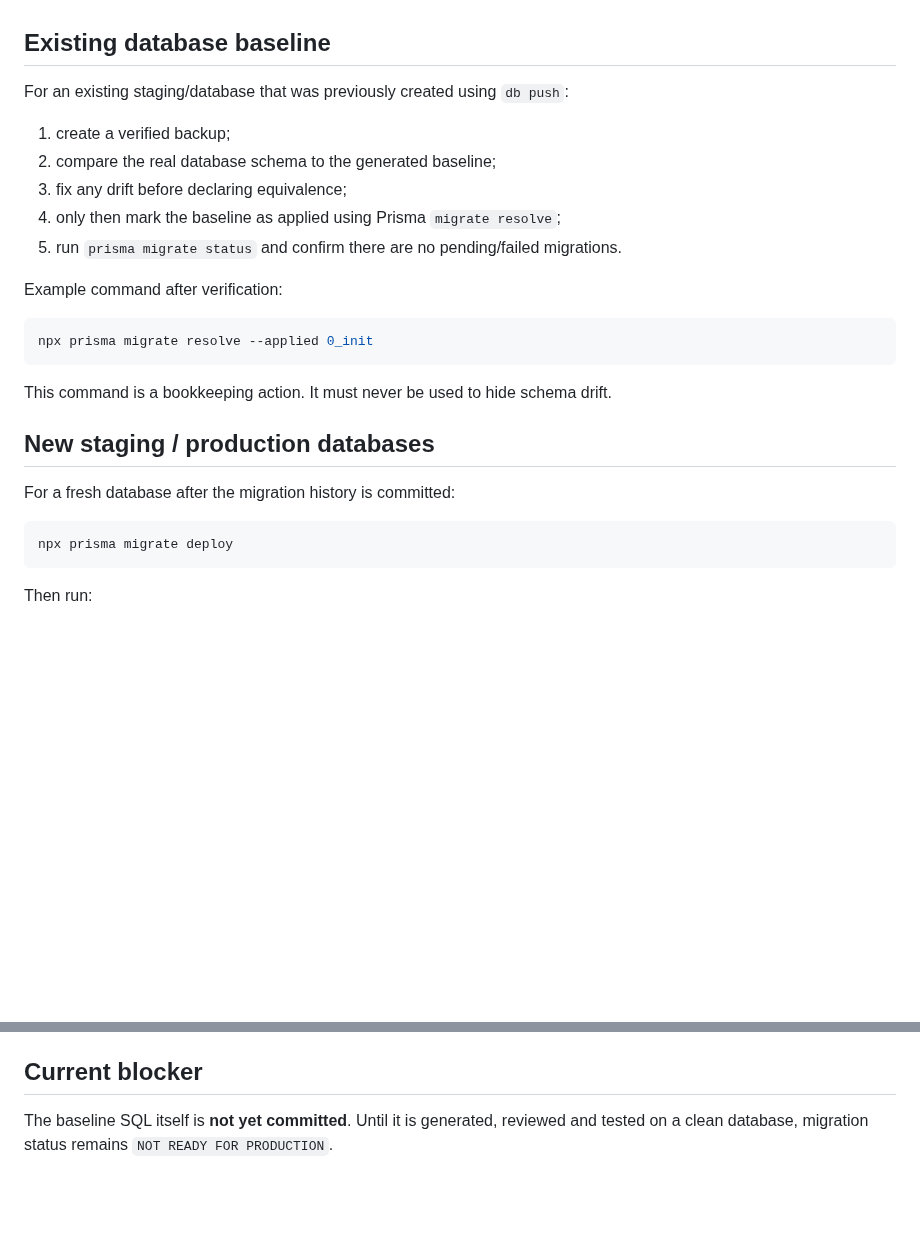
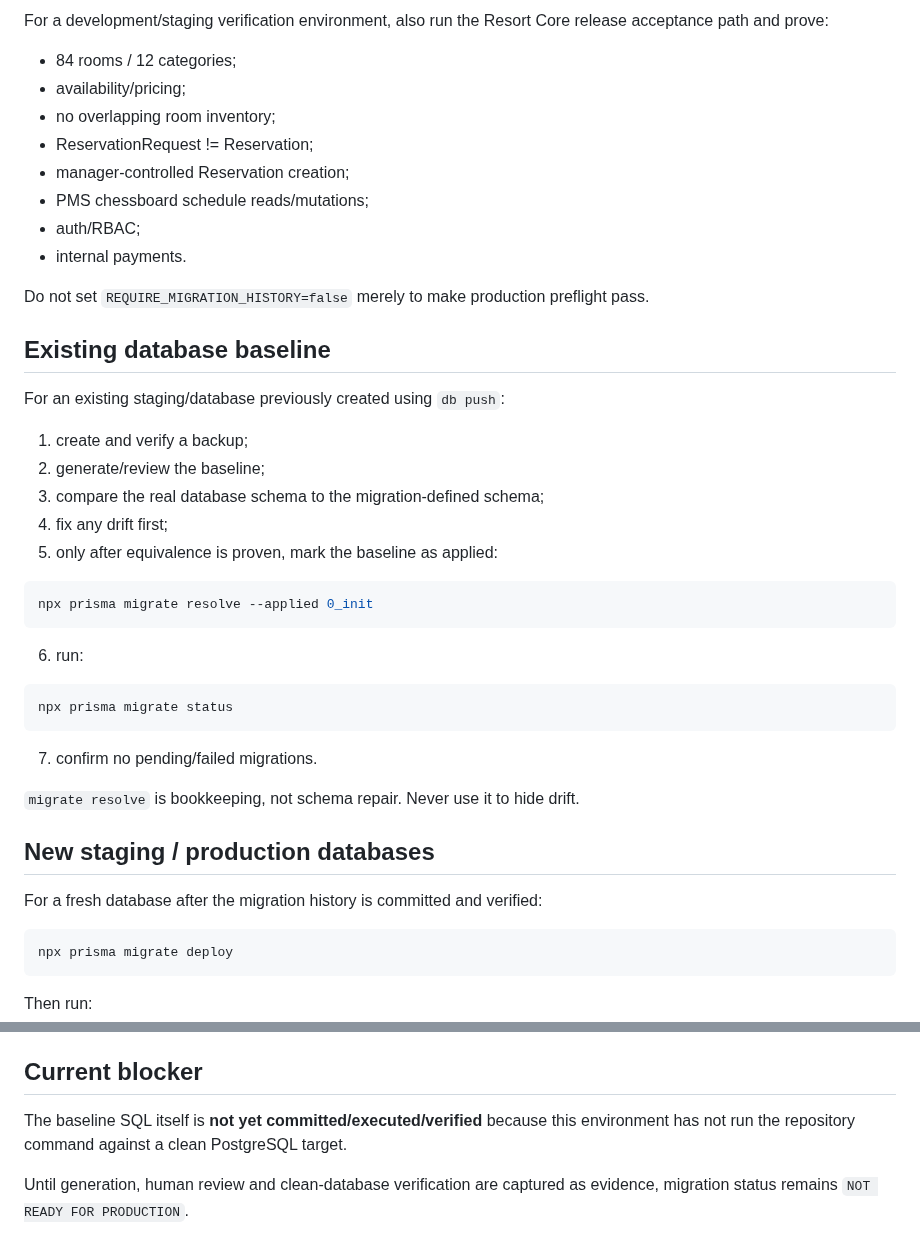
Before and after one commit to stvelikiy-star/resort-os, a Markdown page: docs/PRODUCTION_DATABASE_MIGRATIONS.md, 2 parts joined by grey strips. Drawn GitHub-style; blank space fills up the shorter version.

````diff
--- a/docs/PRODUCTION_DATABASE_MIGRATIONS.md
+++ b/docs/PRODUCTION_DATABASE_MIGRATIONS.md
@@ -48,25 +82,42 @@ NFC is deferred. Dormant NFC SQL must not drive current V1 migration decisions u
+For a development/staging verification environment, also run the Resort Core release acceptance path and prove:
+- 84 rooms / 12 categories;
+- availability/pricing;
+- no overlapping room inventory;
+- ReservationRequest != Reservation;
+- manager-controlled Reservation creation;
+- PMS chessboard schedule reads/mutations;
+- auth/RBAC;
+- internal payments.
+
+Do not set `REQUIRE_MIGRATION_HISTORY=false` merely to make production preflight pass.
 
 ## Existing database baseline
 
-For an existing staging/database that was previously created using `db push`:
+For an existing staging/database previously created using `db push`:
 
-1. create a verified backup;
-2. compare the real database schema to the generated baseline;
-3. fix any drift before declaring equivalence;
-4. only then mark the baseline as applied using Prisma `migrate resolve`;
-5. run `prisma migrate status` and confirm there are no pending/failed migrations.
-
-Example command after verification:
+1. create and verify a backup;
+2. generate/review the baseline;
+3. compare the real database schema to the migration-defined schema;
+4. fix any drift first;
+5. only after equivalence is proven, mark the baseline as applied:
 
 ```bash
 npx prisma migrate resolve --applied 0_init
 ```
 
-This command is a bookkeeping action. It must never be used to hide schema drift.
+6. run:
+
+```bash
+npx prisma migrate status
+```
+
+7. confirm no pending/failed migrations.
+
+`migrate resolve` is bookkeeping, not schema repair. Never use it to hide drift.
 
 ## New staging / production databases
 
-For a fresh database after the migration history is committed:
+For a fresh database after the migration history is committed and verified:
 
 ```bash
 npx prisma migrate deploy
@@ -101,4 +152,6 @@ Only a successful restore verification may supply `LAST_VERIFIED_BACKUP_AT` to t
 
 ## Current blocker
 
-The baseline SQL itself is **not yet committed**. Until it is generated, reviewed and tested on a clean database, migration status remains `NOT READY FOR PRODUCTION`.
+The baseline SQL itself is **not yet committed/executed/verified** because this environment has not run the repository command against a clean PostgreSQL target.
+
+Until generation, human review and clean-database verification are captured as evidence, migration status remains `NOT READY FOR PRODUCTION`.
````
Also changed, not shown: other parts of docs/PRODUCTION_DATABASE_MIGRATIONS.md (+50 -16 lines).
